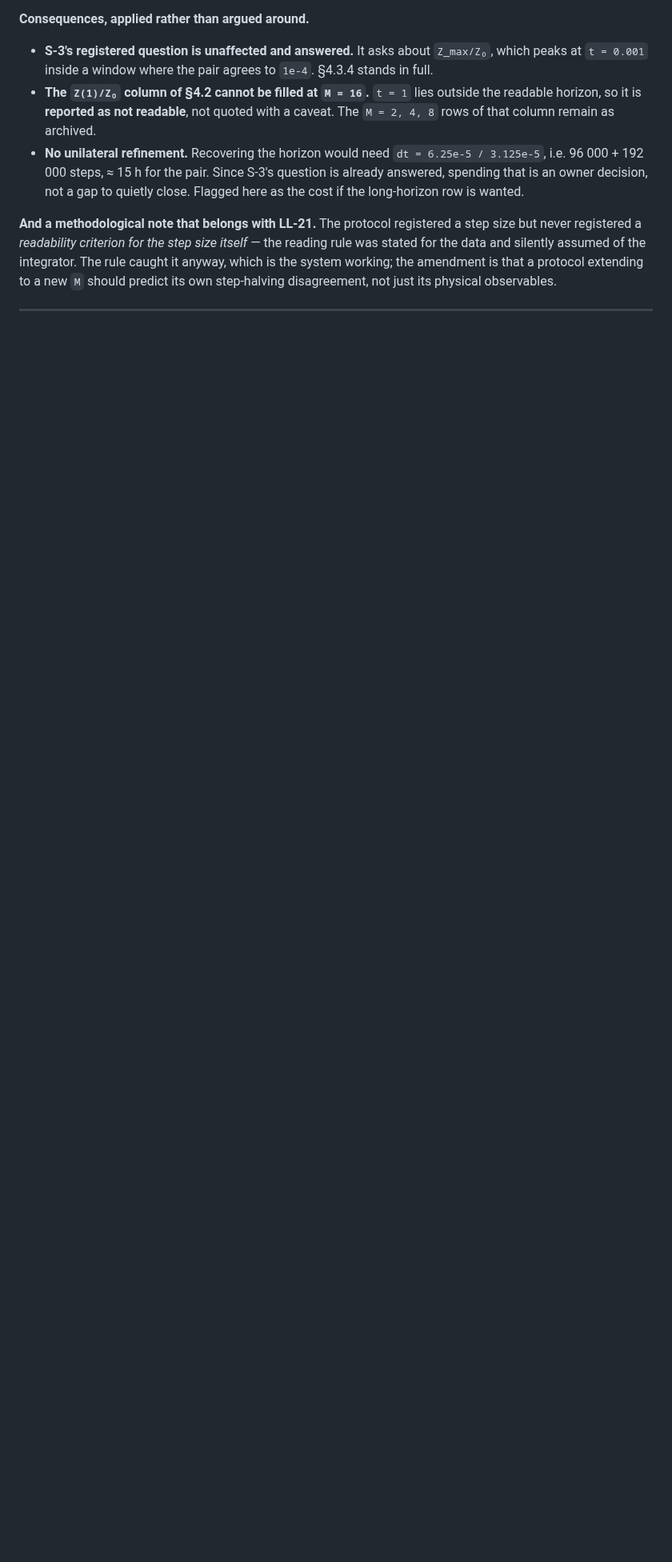
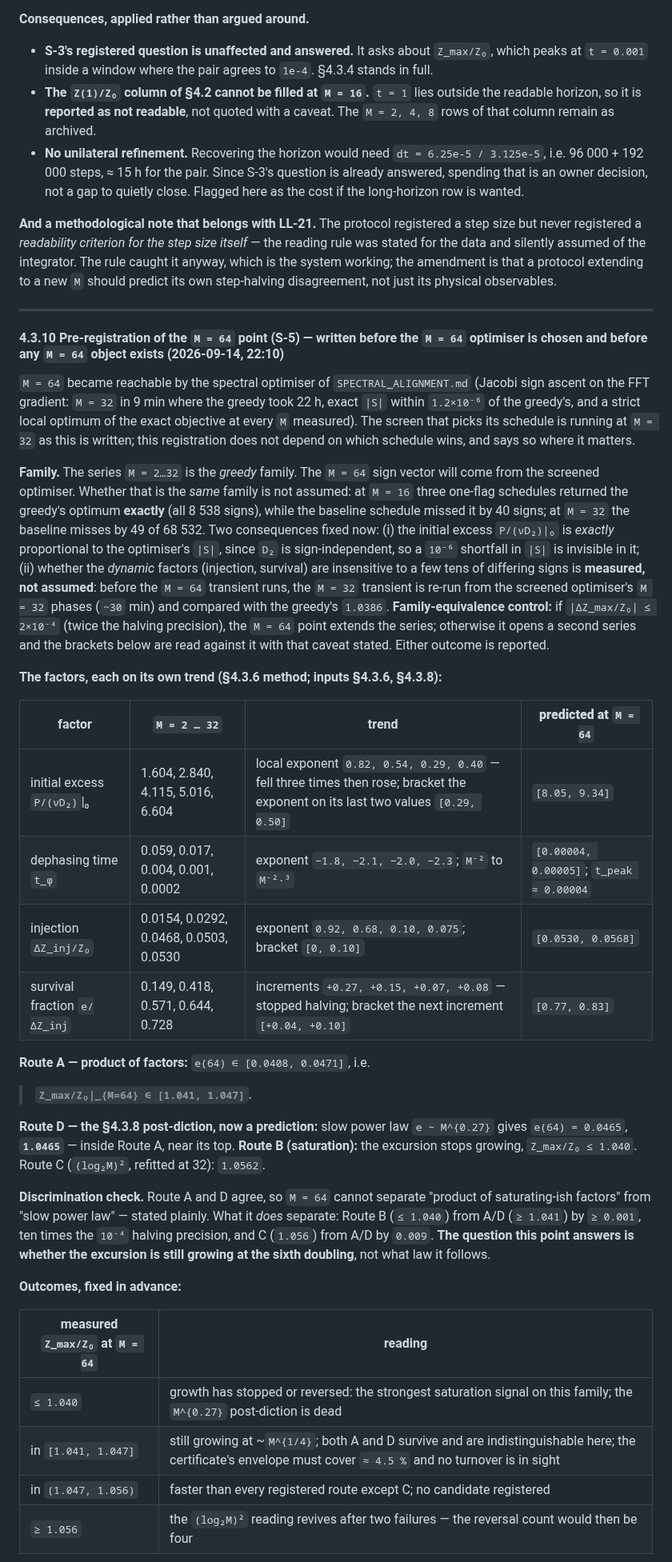
Before and after one commit to xaviercallens/SocrateAI-Scientific-MechanicaFluidorum, a Markdown page: docs/designs/CORE_TAIL_CAP.md, the part around one of its changes. Shown at 80% size. Rendered like a GitHub page; blank space fills up the shorter version.

Commit message:
Pre-register the M=64 point (S-5) factor by factor, before the optimiser is chosen and before any M=64 object exists
CORE_TAIL_CAP.md §4.3.10: initial excess [8.05, 9.34], t_phi [0.00004, 0.00005], injection
[0.0530, 0.0568], survival [0.77, 0.83]; Route A product Z_max/Z0 in [1.041, 1.047]; the §4.3.8
post-diction M^0.27 is now a prediction (1.0465, inside A); saturation <= 1.040; (log2 M)^2 1.056.
Stated plainly: M=64 cannot separate A from D; it separates "still growing" from "stopped".
Family-equivalence control registered (M=32 transient from the screened optimiser's phases vs
the greedy's 1.0386, threshold 2e-4). Protocol: horizon 0.0005, dt 2.5e-6 / 1.25e-6, ~5 h
local. The exact M=64 evaluation (~35-40 h local, ~20 h on 16 vCPU spot, ~$6) is the one
GCP-shaped job and is off the critical path.

Co-Authored-By: Claude Fable 5.1 <noreply@anthropic.com>
Claude-Session: https://claude.ai/code/session_01518yYPy3Z3x5SeB32NsXyw

```diff
--- a/docs/designs/CORE_TAIL_CAP.md
+++ b/docs/designs/CORE_TAIL_CAP.md
@@ -804,3 +804,56 @@ own step-halving disagreement, not just its physical observables.
 
 ---
 
+#### 4.3.10 Pre-registration of the `M = 64` point (S-5) — written before the `M = 64` optimiser is chosen and before any `M = 64` object exists (2026-09-14, 22:10)
+
+`M = 64` became reachable by the spectral optimiser of `SPECTRAL_ALIGNMENT.md` (Jacobi sign
+ascent on the FFT gradient: `M = 32` in 9 min where the greedy took 22 h, exact `|S|` within
+`1.2×10⁻⁶` of the greedy's, and a strict local optimum of the exact objective at every `M`
+measured). The screen that picks its schedule is running at `M = 32` as this is written; this
+registration does not depend on which schedule wins, and says so where it matters.
+
+**Family.** The series `M = 2…32` is the *greedy* family. The `M = 64` sign vector will come from
+the screened optimiser. Whether that is the *same* family is not assumed: at `M = 16` three
+one-flag schedules returned the greedy's optimum **exactly** (all 8 538 signs), while the
+baseline schedule missed it by 40 signs; at `M = 32` the baseline misses by 49 of 68 532. Two
+consequences fixed now: (i) the initial excess `P/(νD₂)|₀` is *exactly* proportional to the
+optimiser's `|S|`, since `D₂` is sign-independent, so a `10⁻⁶` shortfall in `|S|` is invisible in
+it; (ii) whether the *dynamic* factors (injection, survival) are insensitive to a few tens of
+differing signs is **measured, not assumed**: before the `M = 64` transient runs, the `M = 32`
+transient is re-run from the screened optimiser's `M = 32` phases (`~30` min) and compared with
+the greedy's `1.0386`. **Family-equivalence control:** if `|ΔZ_max/Z₀| ≤ 2×10⁻⁴` (twice the
+halving precision), the `M = 64` point extends the series; otherwise it opens a second series and
+the brackets below are read against it with that caveat stated. Either outcome is reported.
+
+**The factors, each on its own trend (§4.3.6 method; inputs §4.3.6, §4.3.8):**
+
+| factor | `M = 2 … 32` | trend | **predicted at `M = 64`** |
+|---|---|---|---|
+| initial excess `P/(νD₂)`\|₀ | 1.604, 2.840, 4.115, 5.016, 6.604 | local exponent `0.82, 0.54, 0.29, 0.40` — fell three times then rose; bracket the exponent on its last two values `[0.29, 0.50]` | `[8.05, 9.34]` |
+| dephasing time `t_φ` | 0.059, 0.017, 0.004, 0.001, 0.0002 | exponent `−1.8, −2.1, −2.0, −2.3`; `M⁻²` to `M⁻²·³` | `[0.00004, 0.00005]`; `t_peak ≈ 0.00004` |
+| injection `ΔZ_inj/Z₀` | 0.0154, 0.0292, 0.0468, 0.0503, 0.0530 | exponent `0.92, 0.68, 0.10, 0.075`; bracket `[0, 0.10]` | `[0.0530, 0.0568]` |
+| survival fraction `e/ΔZ_inj` | 0.149, 0.418, 0.571, 0.644, 0.728 | increments `+0.27, +0.15, +0.07, +0.08` — stopped halving; bracket the next increment `[+0.04, +0.10]` | `[0.77, 0.83]` |
+
+**Route A — product of factors:** `e(64) ∈ [0.0408, 0.0471]`, i.e.
+
+> **`Z_max/Z₀|_{M=64} ∈ [1.041, 1.047]`.**
+
+**Route D — the §4.3.8 post-diction, now a prediction:** slow power law `e ∼ M^{0.27}` gives
+`e(64) = 0.0465`, **`1.0465`** — inside Route A, near its top. **Route B (saturation):** the
+excursion stops growing, `Z_max/Z₀ ≤ 1.040`. Route C (`(log₂M)²`, refitted at 32): `1.0562`.
+
+**Discrimination check.** Route A and D agree, so `M = 64` cannot separate "product of
+saturating-ish factors" from "slow power law" — stated plainly. What it *does* separate: Route B
+(`≤ 1.040`) from A/D (`≥ 1.041`) by `≥ 0.001`, ten times the `10⁻⁴` halving precision, and C
+(`1.056`) from A/D by `0.009`. **The question this point answers is whether the excursion is
+still growing at the sixth doubling**, not what law it follows.
+
+**Outcomes, fixed in advance:**
+
+| measured `Z_max/Z₀` at `M = 64` | reading |
+|---|---|
+| `≤ 1.040` | growth has stopped or reversed: the strongest saturation signal on this family; the `M^{0.27}` post-diction is dead |
+| in `[1.041, 1.047]` | still growing at ~`M^{1/4}`; both A and D survive and are indistinguishable here; the certificate's envelope must cover `≈ 4.5 %` and no turnover is in sight |
+| in `(1.047, 1.056)` | faster than every registered route except C; no candidate registered |
+| `≥ 1.056` | the `(log₂M)²` reading revives after two failures — the reversal count would then be four |
+
```
Also changed, not shown: other parts of docs/designs/CORE_TAIL_CAP.md (+20 -0 lines).
